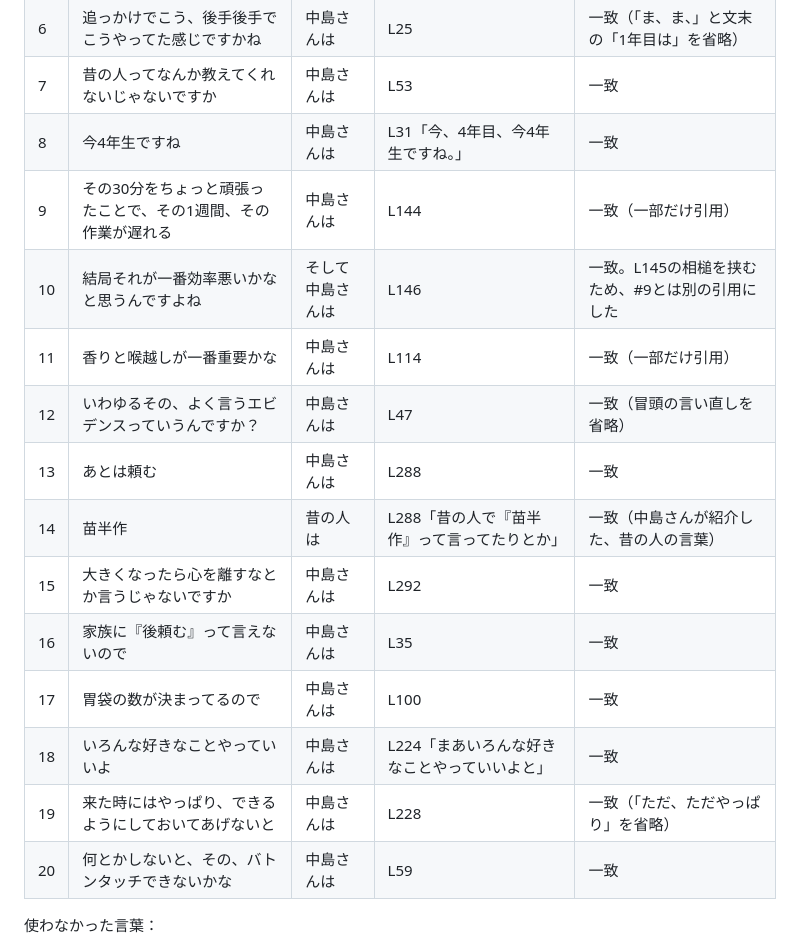
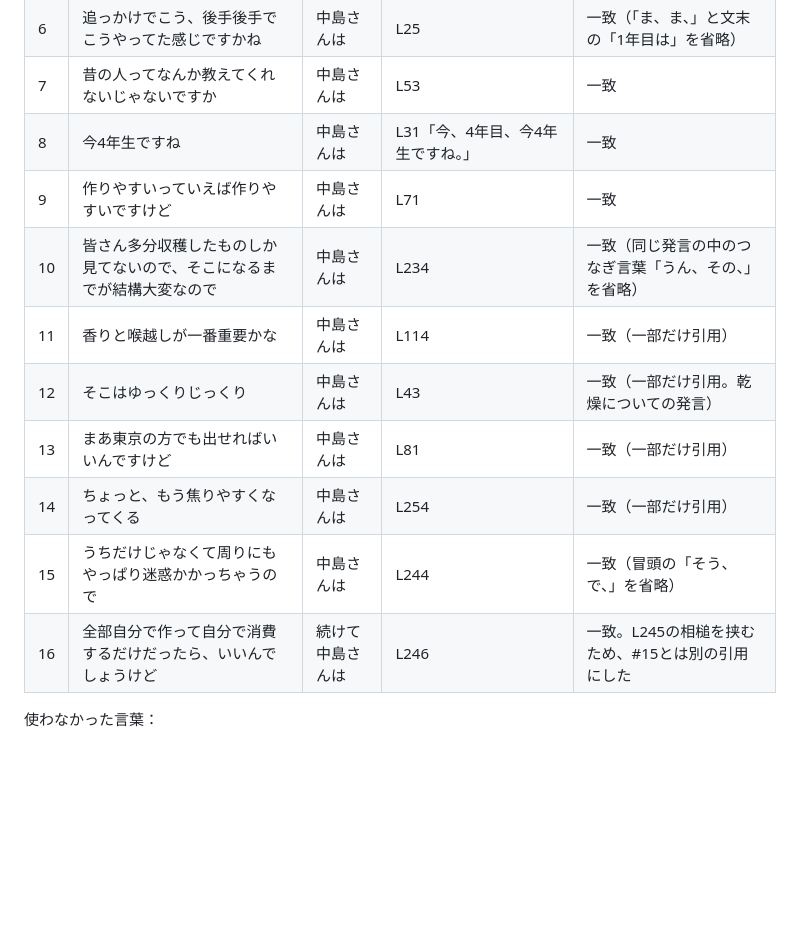
Before and after one commit to insideleaf-eng/claude, a Markdown page: vol06/中島さん_検収資料.md, the part around one of its changes. Rendered like a GitHub page; blank space fills up the shorter version.

```diff
--- a/vol06/中島さん_検収資料.md
+++ b/vol06/中島さん_検収資料.md
@@ -17,18 +17,14 @@
 | 6 | 追っかけでこう、後手後手でこうやってた感じですかね | 中島さんは | L25 | 一致（「ま、ま、」と文末の「1年目は」を省略） |
 | 7 | 昔の人ってなんか教えてくれないじゃないですか | 中島さんは | L53 | 一致 |
 | 8 | 今4年生ですね | 中島さんは | L31「今、4年目、今4年生ですね。」 | 一致 |
-| 9 | その30分をちょっと頑張ったことで、その1週間、その作業が遅れる | 中島さんは | L144 | 一致（一部だけ引用） |
-| 10 | 結局それが一番効率悪いかなと思うんですよね | そして中島さんは | L146 | 一致。L145の相槌を挟むため、#9とは別の引用にした |
+| 9 | 作りやすいっていえば作りやすいですけど | 中島さんは | L71 | 一致 |
+| 10 | 皆さん多分収穫したものしか見てないので、そこになるまでが結構大変なので | 中島さんは | L234 | 一致（同じ発言の中のつなぎ言葉「うん、その、」を省略） |
 | 11 | 香りと喉越しが一番重要かな | 中島さんは | L114 | 一致（一部だけ引用） |
-| 12 | いわゆるその、よく言うエビデンスっていうんですか？ | 中島さんは | L47 | 一致（冒頭の言い直しを省略） |
-| 13 | あとは頼む | 中島さんは | L288 | 一致 |
-| 14 | 苗半作 | 昔の人は | L288「昔の人で『苗半作』って言ってたりとか」 | 一致（中島さんが紹介した、昔の人の言葉） |
-| 15 | 大きくなったら心を離すなとか言うじゃないですか | 中島さんは | L292 | 一致 |
-| 16 | 家族に『後頼む』って言えないので | 中島さんは | L35 | 一致 |
-| 17 | 胃袋の数が決まってるので | 中島さんは | L100 | 一致 |
-| 18 | いろんな好きなことやっていいよ | 中島さんは | L224「まあいろんな好きなことやっていいよと」 | 一致 |
-| 19 | 来た時にはやっぱり、できるようにしておいてあげないと | 中島さんは | L228 | 一致（「ただ、ただやっぱり」を省略） |
-| 20 | 何とかしないと、その、バトンタッチできないかな | 中島さんは | L59 | 一致 |
+| 12 | そこはゆっくりじっくり | 中島さんは | L43 | 一致（一部だけ引用。乾燥についての発言） |
+| 13 | まあ東京の方でも出せればいいんですけど | 中島さんは | L81 | 一致（一部だけ引用） |
+| 14 | ちょっと、もう焦りやすくなってくる | 中島さんは | L254 | 一致（一部だけ引用） |
+| 15 | うちだけじゃなくて周りにもやっぱり迷惑かかっちゃうので | 中島さんは | L244 | 一致（冒頭の「そう、で、」を省略） |
+| 16 | 全部自分で作って自分で消費するだけだったら、いいんでしょうけど | 続けて中島さんは | L246 | 一致。L245の相槌を挟むため、#15とは別の引用にした |
 
 使わなかった言葉：
 - 聞き手の言葉：ホームページの一文の紹介（L137・L283）、「手探り」（L26）、「破天荒」（L187）、「心強かった」。
```
Also changed, not shown: other parts of vol06/中島さん_検収資料.md (+58 -50 lines), vol06/中島さん_記事本文.md (+15 -13 lines).
